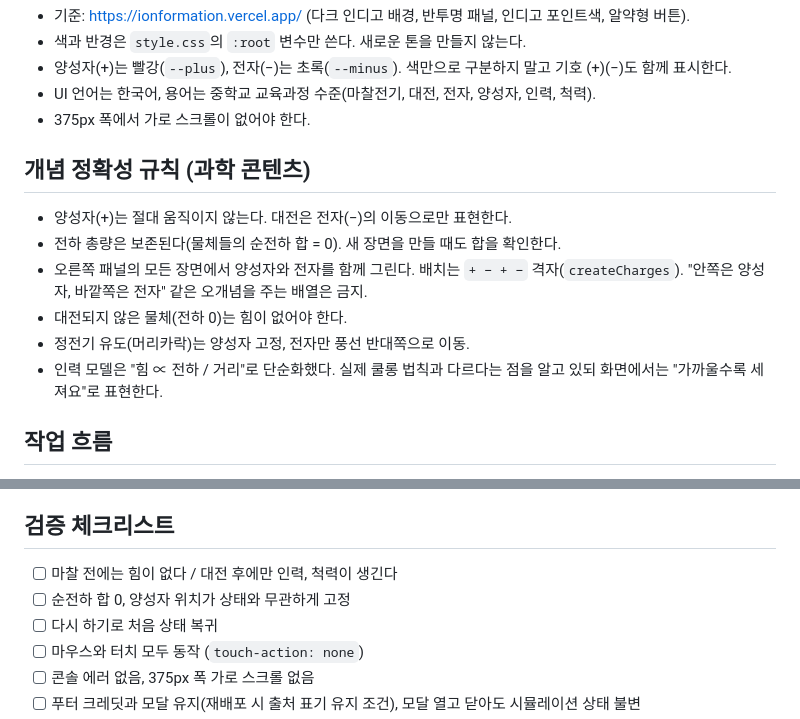
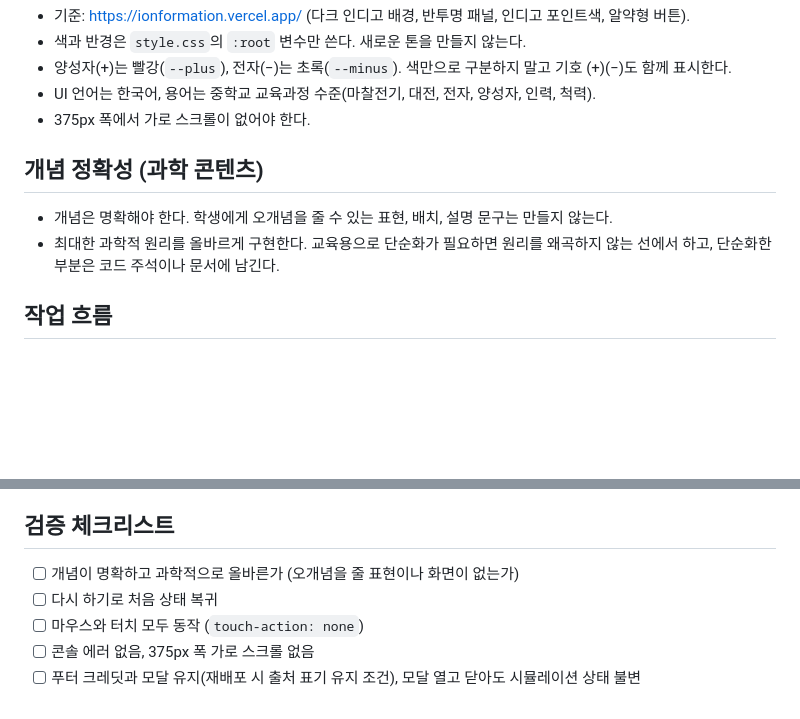
Before and after one commit to mrdoolee/science-simulation-project, a Markdown page: CLAUDE.md, 2 parts joined by grey strips. Drawn GitHub-style; blank space fills up the shorter version.

Commit message:
docs: CLAUDE.md 개념 정확성 규칙을 시뮬레이션 공통 원칙으로 변경
Co-Authored-By: Claude Sonnet 5 <noreply@anthropic.com>

```diff
--- a/CLAUDE.md
+++ b/CLAUDE.md
@@ -29,15 +29,10 @@
 - UI 언어는 한국어, 용어는 중학교 교육과정 수준(마찰전기, 대전, 전자, 양성자, 인력, 척력).
 - 375px 폭에서 가로 스크롤이 없어야 한다.
 
-## 개념 정확성 규칙 (과학 콘텐츠)
+## 개념 정확성 (과학 콘텐츠)
 
-- 양성자(+)는 절대 움직이지 않는다. 대전은 전자(−)의 이동으로만 표현한다.
-- 전하 총량은 보존된다(물체들의 순전하 합 = 0). 새 장면을 만들 때도 합을 확인한다.
-- 오른쪽 패널의 모든 장면에서 양성자와 전자를 함께 그린다. 배치는 `+ − + −` 격자(`createCharges`).
-  "안쪽은 양성자, 바깥쪽은 전자" 같은 오개념을 주는 배열은 금지.
-- 대전되지 않은 물체(전하 0)는 힘이 없어야 한다.
-- 정전기 유도(머리카락)는 양성자 고정, 전자만 풍선 반대쪽으로 이동.
-- 인력 모델은 "힘 ∝ 전하 / 거리"로 단순화했다. 실제 쿨롱 법칙과 다르다는 점을 알고 있되 화면에서는 "가까울수록 세져요"로 표현한다.
+- 개념은 명확해야 한다. 학생에게 오개념을 줄 수 있는 표현, 배치, 설명 문구는 만들지 않는다.
+- 최대한 과학적 원리를 올바르게 구현한다. 교육용으로 단순화가 필요하면 원리를 왜곡하지 않는 선에서 하고, 단순화한 부분은 코드 주석이나 문서에 남긴다.
 
 ## 작업 흐름
 
@@ -49,8 +44,7 @@
 
 ## 검증 체크리스트
 
-- [ ] 마찰 전에는 힘이 없다 / 대전 후에만 인력, 척력이 생긴다
-- [ ] 순전하 합 0, 양성자 위치가 상태와 무관하게 고정
+- [ ] 개념이 명확하고 과학적으로 올바른가 (오개념을 줄 표현이나 화면이 없는가)
 - [ ] 다시 하기로 처음 상태 복귀
 - [ ] 마우스와 터치 모두 동작 (`touch-action: none`)
 - [ ] 콘솔 에러 없음, 375px 폭 가로 스크롤 없음
```
